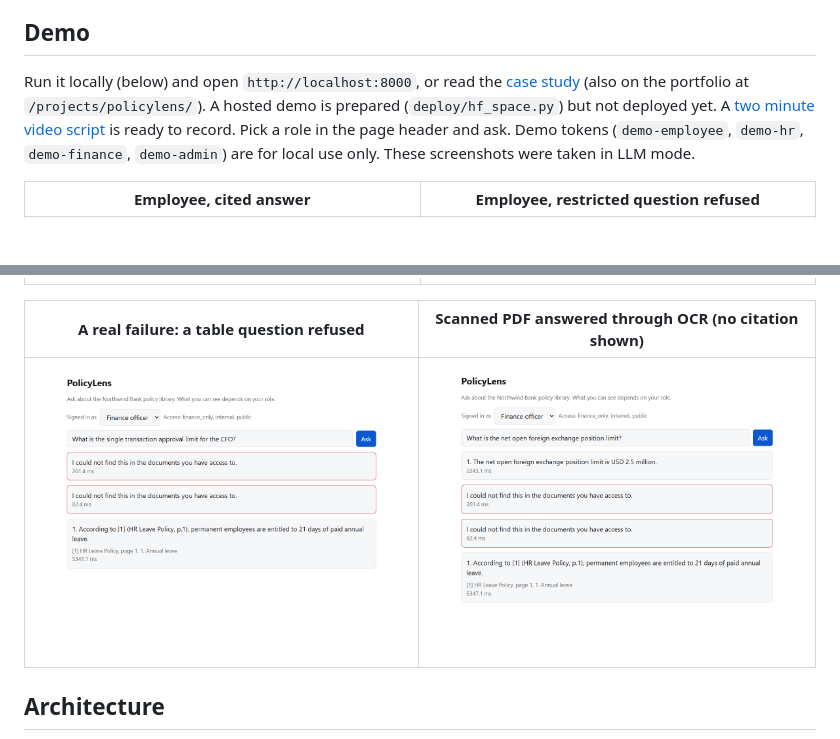
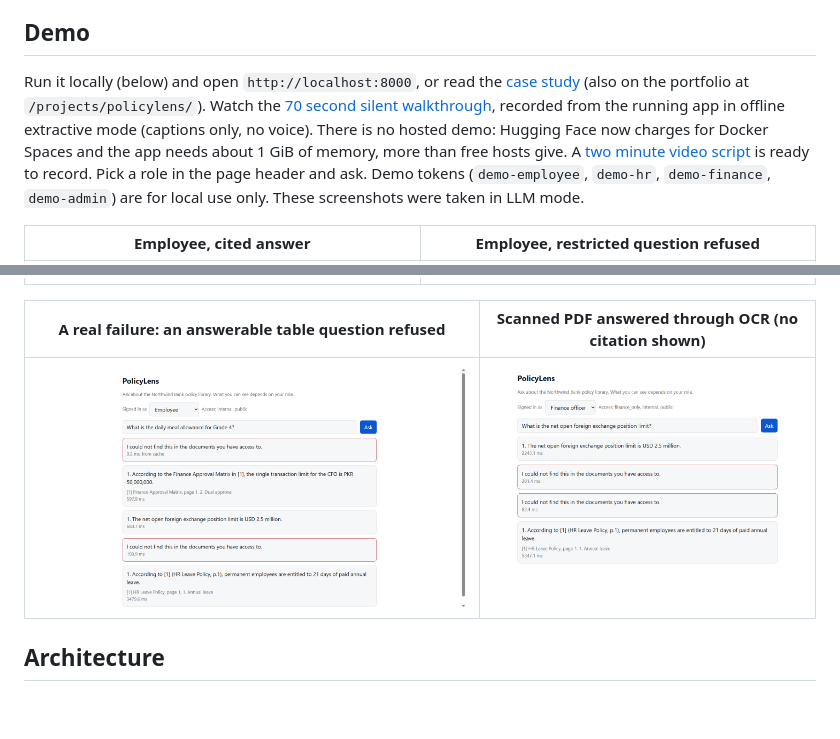
Before and after one commit to Sahilkumar-r/policylens, a Markdown page: README.md, 2 parts joined by grey strips. Drawn GitHub-style; pictures changed too: docs/img/3-failure-finance-table-question-refused.png (deleted), docs/img/3-failure-table-question-refused.png (added); blank space fills up the shorter version.

````diff
--- a/README.md
+++ b/README.md
@@ -6,15 +6,15 @@ Access controlled RAG over messy enterprise documents: scanned PDFs, tables, Urd
 "Chat with your documents" demos work on clean Markdown. A real policy library has scans, tables, mixed Urdu and English, and restricted files (HR pay bands, treasury limits). A wrong answer or a leaked finance document is worse than no answer. PolicyLens ingests those formats, cites document and page, refuses when it cannot find an answer, and enforces access levels inside the stores, not after retrieval.
 
 ## Demo
-Run it locally (below) and open `http://localhost:8000`, or read the [case study](docs/blog_post.md) (also on the portfolio at `/projects/policylens/`). A hosted demo is prepared (`deploy/hf_space.py`) but not deployed yet. A [two minute video script](docs/DEMO_SCRIPT.md) is ready to record. Pick a role in the page header and ask. Demo tokens (`demo-employee`, `demo-hr`, `demo-finance`, `demo-admin`) are for local use only. These screenshots were taken in LLM mode.
+Run it locally (below) and open `http://localhost:8000`, or read the [case study](docs/blog_post.md) (also on the portfolio at `/projects/policylens/`). Watch the [70 second silent walkthrough](docs/demo/policylens-demo.mp4), recorded from the running app in offline extractive mode (captions only, no voice). There is no hosted demo: Hugging Face now charges for Docker Spaces and the app needs about 1 GiB of memory, more than free hosts give. A [two minute video script](docs/DEMO_SCRIPT.md) is ready to record. Pick a role in the page header and ask. Demo tokens (`demo-employee`, `demo-hr`, `demo-finance`, `demo-admin`) are for local use only. These screenshots were taken in LLM mode.
 
 | Employee, cited answer | Employee, restricted question refused |
 |---|---|
 | ![Cited answer](docs/img/1-employee-cited-answer.png) | ![Refusal](docs/img/2-employee-refused-restricted.png) |
 
-| A real failure: a table question refused | Scanned PDF answered through OCR (no citation shown) |
+| A real failure: an answerable table question refused | Scanned PDF answered through OCR (no citation shown) |
 |---|---|
-| ![Failure](docs/img/3-failure-finance-table-question-refused.png) | ![Scanned PDF answer](docs/img/4-finance-scanned-pdf-answer.png) |
+| ![Failure](docs/img/3-failure-table-question-refused.png) | ![Scanned PDF answer](docs/img/4-finance-scanned-pdf-answer.png) |
 
 ## Architecture
 ```mermaid
````
Also changed, not shown: docs/DEMO_SCRIPT.md (+3 -2 lines), docs/blog_post.md (+2 -2 lines), 1 other file.
